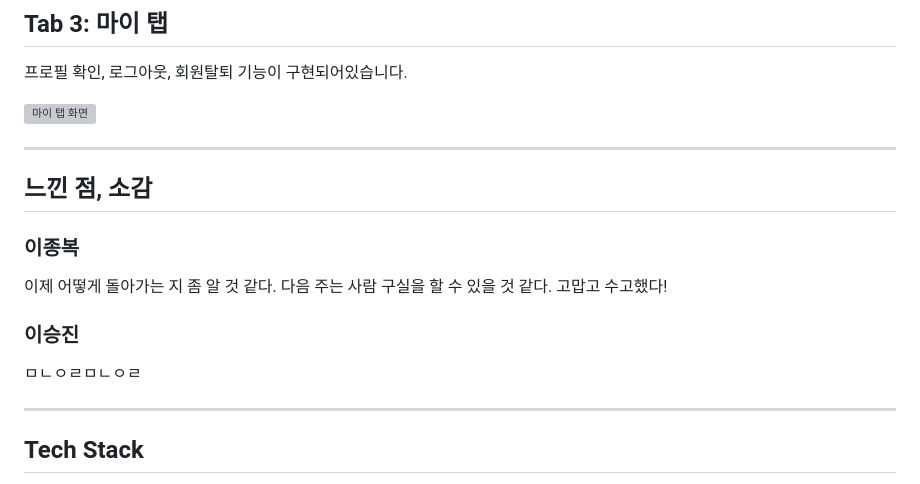
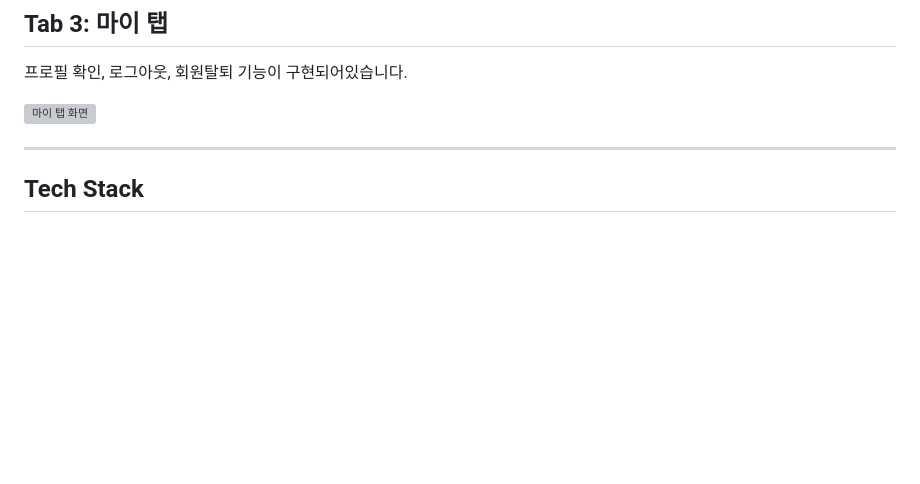
Before and after one commit to ljbassa/madcamp_week2, a Markdown page: README.md, the part around the change. Rendered like a GitHub page; blank space fills up the shorter version; grey boxes are pictures that could not be loaded.

```diff
--- a/README.md
+++ b/README.md
@@ -87,16 +87,6 @@
 
 ---
 
-## 느낀 점, 소감
-
-### 이종복
-이제 어떻게 돌아가는 지 좀 알 것 같다. 다음 주는 사람 구실을 할 수 있을 것 같다. 고맙고 수고했다!
-
-### 이승진
-ㅁㄴㅇㄹㅁㄴㅇㄹ
-
----
-
 ## Tech Stack
 
 - **데이터베이스**: MySQL
```
